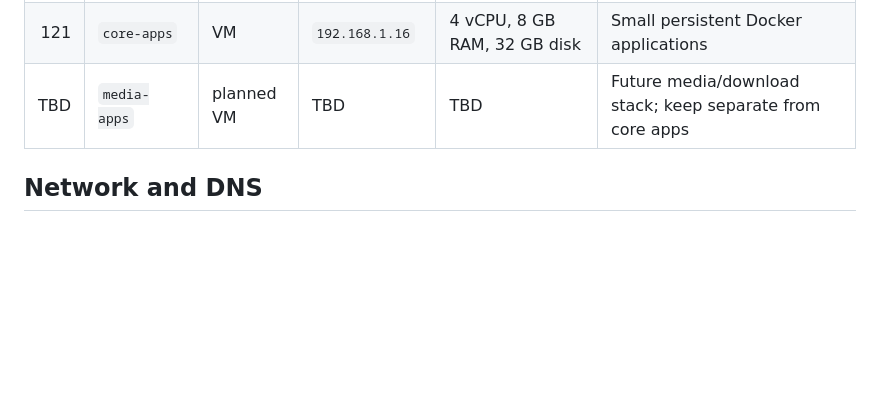
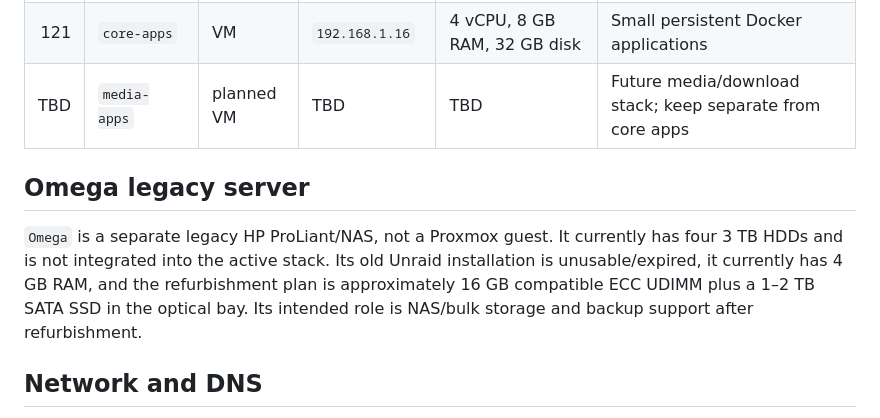
Before and after one commit to IgnacyWie/nix, a Markdown page: docs/proxmox-homelab.md, the part around the change. GitHub-like rendering; blank space fills up the shorter version.

Commit message:
docs(homelab): record Omega legacy server

```diff
--- a/docs/proxmox-homelab.md
+++ b/docs/proxmox-homelab.md
@@ -52,6 +52,10 @@ All guests currently boot automatically. Persistent application state is on Prox
 | 120 | `edge` | VM | `192.168.1.15` | 2 vCPU, 4 GB RAM, 3 GB disk | Caddy reverse proxy and TLS |
 | 121 | `core-apps` | VM | `192.168.1.16` | 4 vCPU, 8 GB RAM, 32 GB disk | Small persistent Docker applications |
 | TBD | `media-apps` | planned VM | TBD | TBD | Future media/download stack; keep separate from core apps |
+
+## Omega legacy server
+
+`Omega` is a separate legacy HP ProLiant/NAS, not a Proxmox guest. It currently has four 3 TB HDDs and is not integrated into the active stack. Its old Unraid installation is unusable/expired, it currently has 4 GB RAM, and the refurbishment plan is approximately 16 GB compatible ECC UDIMM plus a 1–2 TB SATA SSD in the optical bay. Its intended role is NAS/bulk storage and backup support after refurbishment.
 
 ## Network and DNS
 
```
